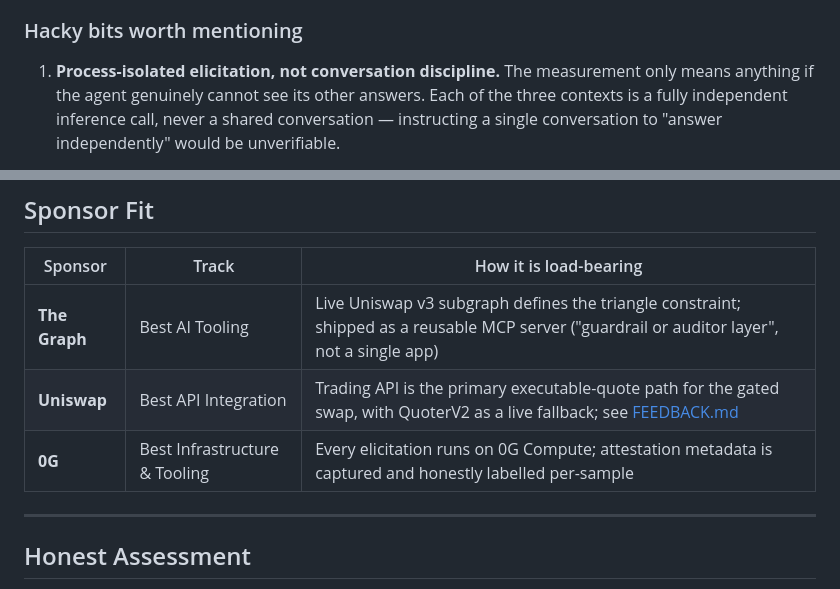
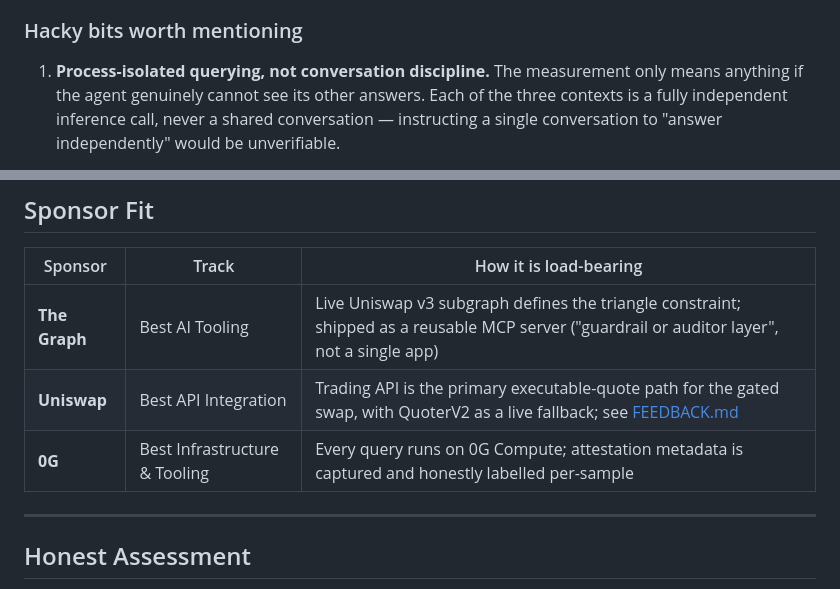
Before and after one commit to Karkunow/eth-global-coherence, a Markdown page: README.md, 2 parts joined by grey strips. Rendered like a GitHub page.

```diff
--- a/README.md
+++ b/README.md
@@ -212,7 +212,7 @@ produced real sampling variance end to end (see `research.md`'s D10 for the full
 
 ### Hacky bits worth mentioning
 
-1. **Process-isolated elicitation, not conversation discipline.** The measurement only means anything if the
+1. **Process-isolated querying, not conversation discipline.** The measurement only means anything if the
    agent genuinely cannot see its other answers. Each of the three contexts is a fully independent inference
    call, never a shared conversation — instructing a single conversation to "answer independently" would be
    unverifiable.
@@ -246,7 +246,7 @@ stored baseline and produced the same verdict shape.
 |---|---|---|
 | **The Graph** | Best AI Tooling | Live Uniswap v3 subgraph defines the triangle constraint; shipped as a reusable MCP server ("guardrail or auditor layer", not a single app) |
 | **Uniswap** | Best API Integration | Trading API is the primary executable-quote path for the gated swap, with QuoterV2 as a live fallback; see [FEEDBACK.md](./FEEDBACK.md) |
-| **0G** | Best Infrastructure & Tooling | Every elicitation runs on 0G Compute; attestation metadata is captured and honestly labelled per-sample |
+| **0G** | Best Infrastructure & Tooling | Every query runs on 0G Compute; attestation metadata is captured and honestly labelled per-sample |
 
 ---
 
```
Also changed, not shown: other parts of README.md (+5 -5 lines).
